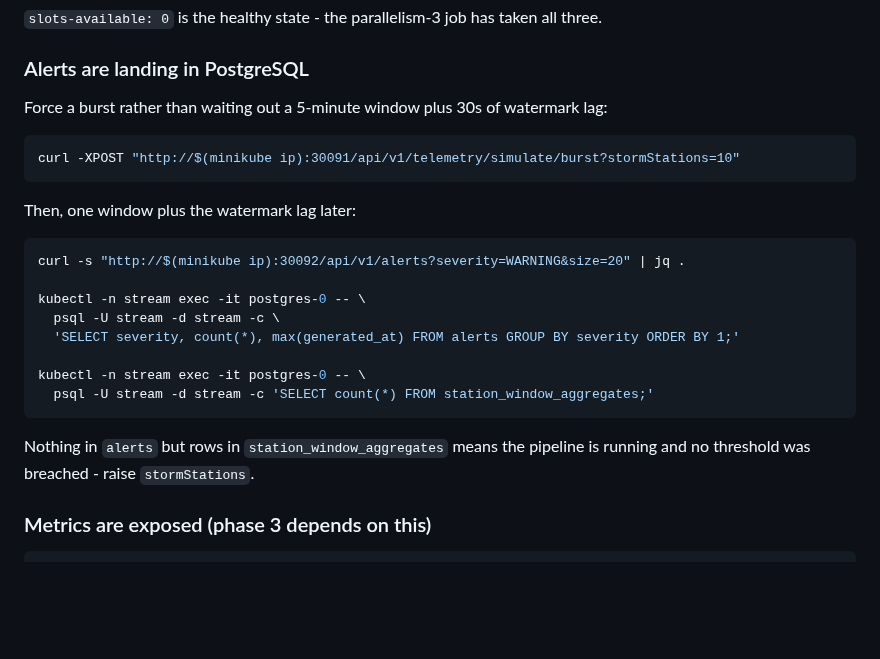
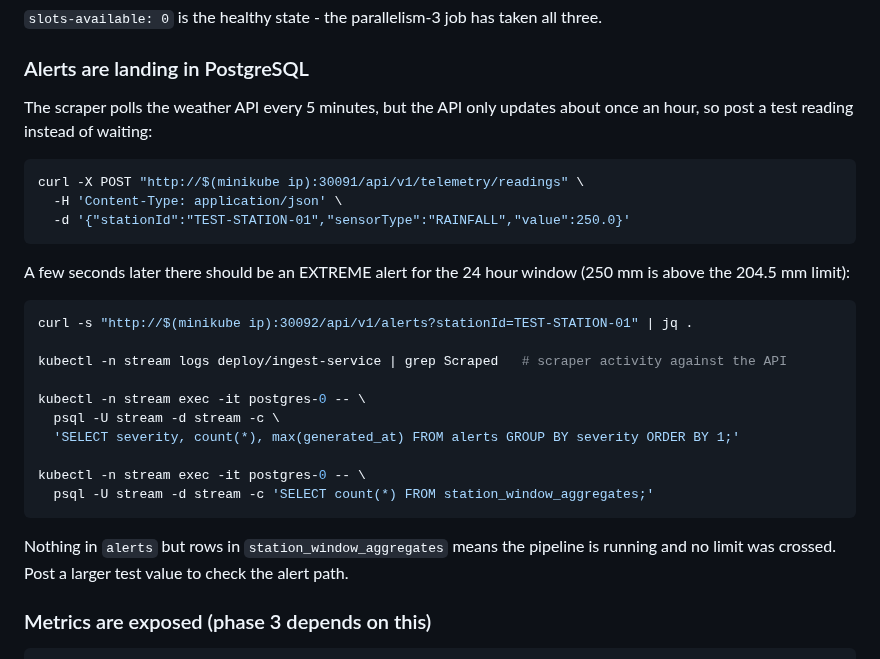
Before and after one commit to shrivardhangorla928/kafka-flink-stream-processing, a Markdown page: deploy/k8s/README.md, the part around the change. GitHub-like rendering; blank space fills up the shorter version.

````diff
--- a/deploy/k8s/README.md
+++ b/deploy/k8s/README.md
@@ -237,16 +237,22 @@ kubectl -n stream exec deploy/flink-jobmanager -- \
 
 ### Alerts are landing in PostgreSQL
 
-Force a burst rather than waiting out a 5-minute window plus 30s of watermark lag:
+The scraper polls the weather API every 5 minutes, but the API only updates about once an
+hour, so post a test reading instead of waiting:
 
 ```bash
-curl -XPOST "http://$(minikube ip):30091/api/v1/telemetry/simulate/burst?stormStations=10"
+curl -X POST "http://$(minikube ip):30091/api/v1/telemetry/readings" \
+  -H 'Content-Type: application/json' \
+  -d '{"stationId":"TEST-STATION-01","sensorType":"RAINFALL","value":250.0}'
 ```
 
-Then, one window plus the watermark lag later:
+A few seconds later there should be an EXTREME alert for the 24 hour window
+(250 mm is above the 204.5 mm limit):
 
 ```bash
-curl -s "http://$(minikube ip):30092/api/v1/alerts?severity=WARNING&size=20" | jq .
+curl -s "http://$(minikube ip):30092/api/v1/alerts?stationId=TEST-STATION-01" | jq .
+
+kubectl -n stream logs deploy/ingest-service | grep Scraped   # scraper activity against the API
 
 kubectl -n stream exec -it postgres-0 -- \
   psql -U stream -d stream -c \
@@ -257,7 +263,7 @@ kubectl -n stream exec -it postgres-0 -- \
 ```
 
 Nothing in `alerts` but rows in `station_window_aggregates` means the pipeline is
-running and no threshold was breached - raise `stormStations`.
+running and no limit was crossed. Post a larger test value to check the alert path.
 
 ### Metrics are exposed (phase 3 depends on this)
 
````
Also changed, not shown: README.md (+97 -92 lines), deploy/cicd/README.md (+5 -1 lines), docs/pipeline-diagram.png (added).
